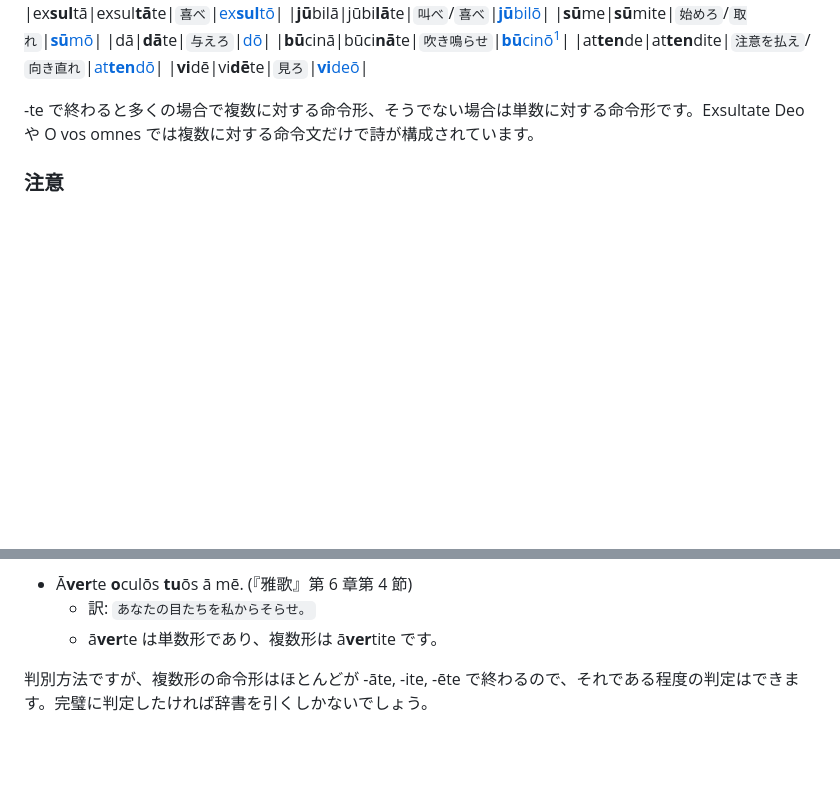
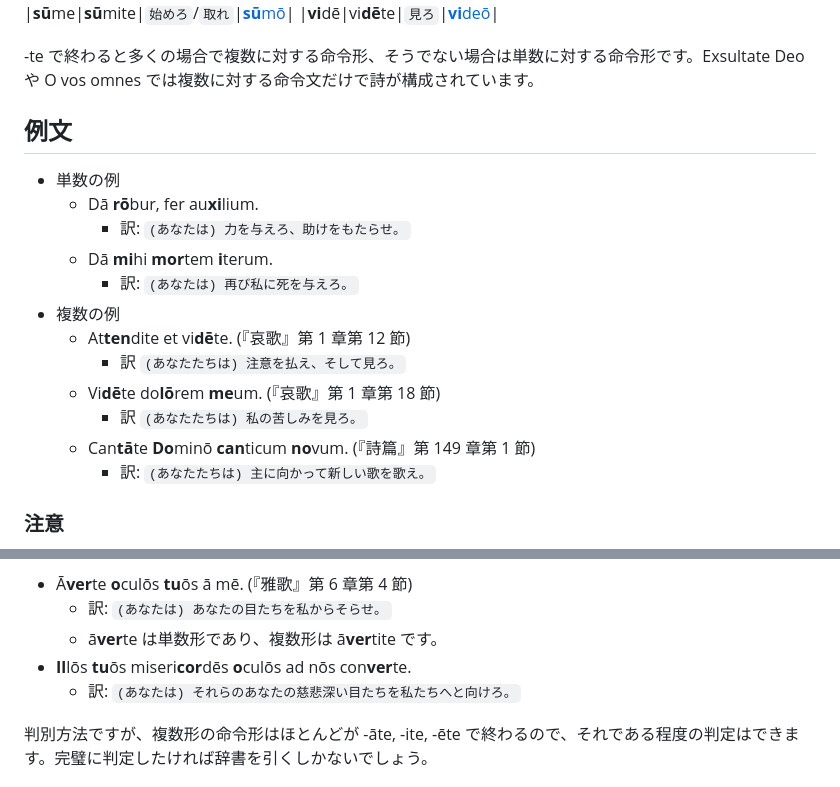
Before and after one commit to koba-e964/koba-e964.github.io, a Markdown page: latin/imperative-intro.md, 2 parts joined by grey strips. GitHub-like rendering; blank space fills up the shorter version.

Commit message:
Add verbs

```diff
--- a/latin/imperative-intro.md
+++ b/latin/imperative-intro.md
@@ -21,10 +25,21 @@ icon: ./latin.ico
 |**jū**bilā|jūbi**lā**te|`叫べ`/`喜べ`|[**jū**bilō](https://www.online-latin-dictionary.com/latin-english-dictionary.php?parola=iubilo)|
 |**sū**me|**sū**mite|`始めろ`/`取れ`|[**sū**mō](https://www.online-latin-dictionary.com/latin-english-dictionary.php?parola=sumo)|
-|dā|**dā**te|`与えろ`|[dō](https://www.online-latin-dictionary.com/latin-english-dictionary.php?parola=do)|
-|**bū**cinā|būci**nā**te|`吹き鳴らせ`|[**bū**cinō](https://www.online-latin-dictionary.com/latin-english-dictionary.php?parola=bucino)[^1]|
-|at**ten**de|at**ten**dite|`注意を払え`/`向き直れ`|[at**ten**dō](https://www.online-latin-dictionary.com/latin-english-dictionary.php?parola=attendo)|
 |**vi**dē|vi**dē**te|`見ろ`|[**vi**deō](https://www.online-latin-dictionary.com/latin-english-dictionary.php?parola=video)|
 
 -te で終わると多くの場合で複数に対する命令形、そうでない場合は単数に対する命令形です。Exsultate Deo や O vos omnes では複数に対する命令文だけで詩が構成されています。
 
+## 例文
+- 単数の例
+  - Dā **rō**bur, fer au**xi**lium.
+    - 訳: `(あなたは) 力を与えろ、助けをもたらせ。`
+  - Dā **mi**hi **mor**tem **i**terum.
+    - 訳: `(あなたは) 再び私に死を与えろ。`
+- 複数の例
+  - At**ten**dite et vi**dē**te. (『哀歌』第 1 章第 12 節)
+    - 訳 `(あなたたちは) 注意を払え、そして見ろ。`
+  - Vi**dē**te do**lō**rem **me**um. (『哀歌』第 1 章第 18 節)
+    - 訳 `(あなたたちは) 私の苦しみを見ろ。`
+  - Can**tā**te **Do**minō **can**ticum **no**vum. (『詩篇』第 149 章第 1 節)
+    - 訳: `(あなたたちは) 主に向かって新しい歌を歌え。`
+
 ### 注意
@@ -32,6 +47,8 @@ icon: ./latin.ico
 - Ā**ver**te **o**culōs **tu**ōs ā mē. (『雅歌』第 6 章第 4 節)
-  - 訳: `あなたの目たちを私からそらせ。`
+  - 訳: `(あなたは) あなたの目たちを私からそらせ。`
   - ā**ver**te は単数形であり、複数形は ā**ver**tite です。
+- **Il**lōs **tu**ōs miseri**cor**dēs **o**culōs ad nōs con**ver**te.
+  - 訳: `(あなたは) それらのあなたの慈悲深い目たちを私たちへと向けろ。`
 
 判別方法ですが、複数形の命令形はほとんどが -āte, -ite, -ēte で終わるので、それである程度の判定はできます。完璧に判定したければ辞書を引くしかないでしょう。
 
```
Also changed, not shown: other parts of latin/imperative-intro.md (+5 -1 lines).
